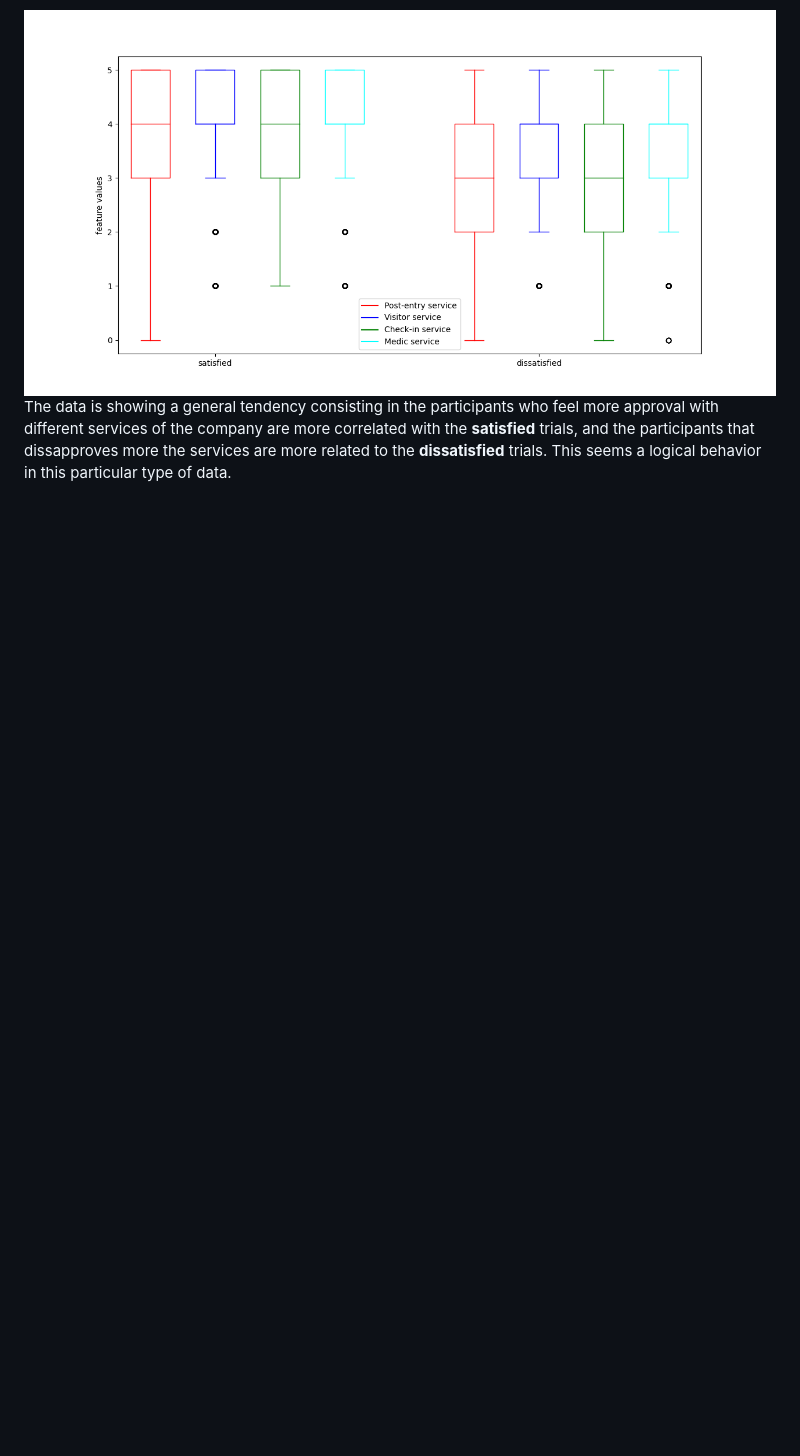
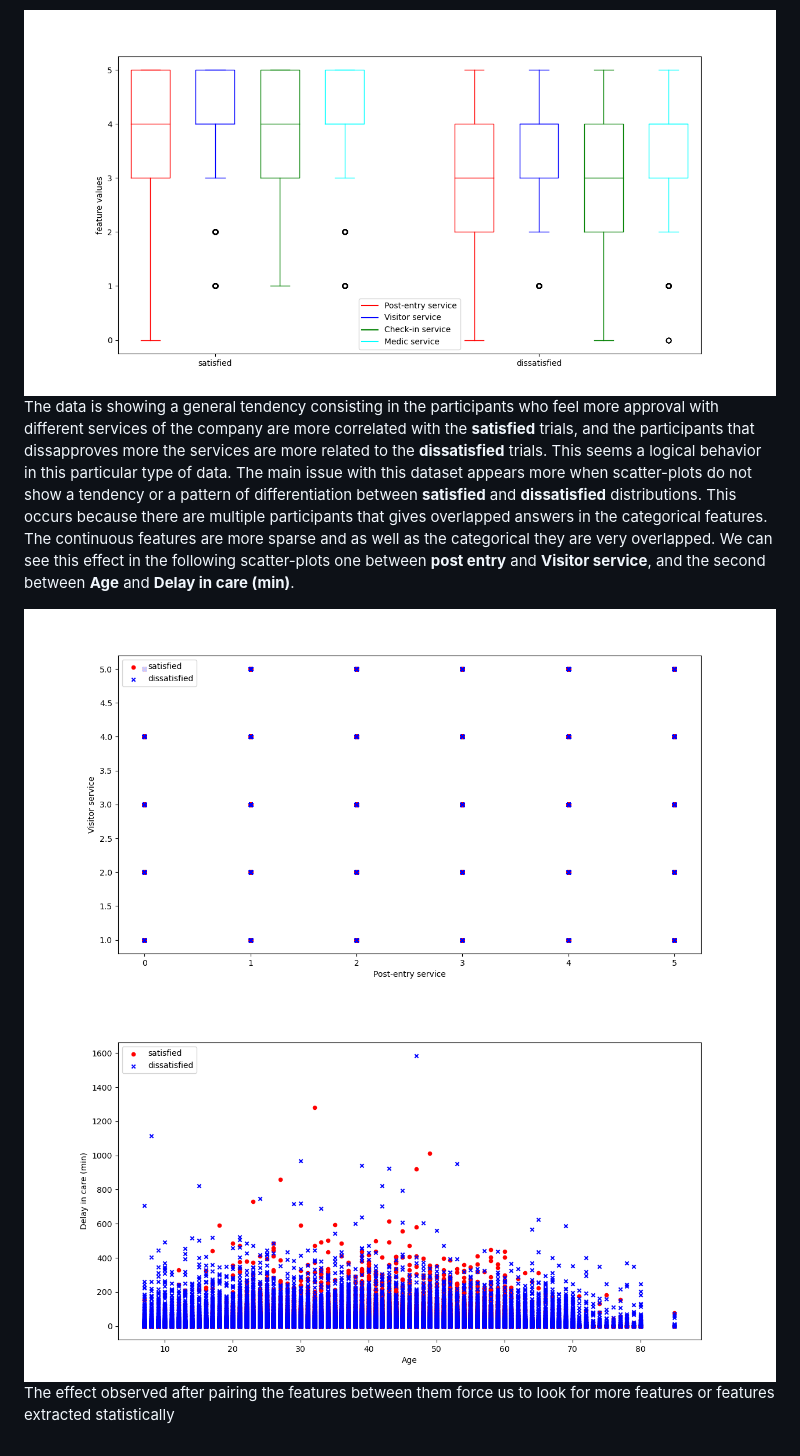
Before and after one commit to meiyor/ABATech_AI_test, a Markdown page: README.md, the part around one of its changes. Drawn GitHub-style; blank space fills up the shorter version.

```diff
--- a/README.md
+++ b/README.md
@@ -52,4 +52,10 @@ The same effect can be observable when the code is executed in a **multivariate
 
 <img src="https://github.com/meiyor/ABATech_AI_test/blob/main/images/grouped_barplot.png" width="800" height="450">
 
-The data is showing a general tendency consisting in the participants who feel more approval with different services of the company are more correlated with the **satisfied** trials, and the participants that dissapproves more the services are more related to the **dissatisfied** trials. This seems a logical behavior in this particular type of data.
+The data is showing a general tendency consisting in the participants who feel more approval with different services of the company are more correlated with the **satisfied** trials, and the participants that dissapproves more the services are more related to the **dissatisfied** trials. This seems a logical behavior in this particular type of data.  The main issue with this dataset appears more when scatter-plots do not show a tendency or a pattern of differentiation between **satisfied** and **dissatisfied** distributions. This occurs because there are multiple participants that gives overlapped answers in the categorical features. The continuous features are more sparse and as well as the categorical they are very overlapped. We can see this effect in the following scatter-plots one between **post entry** and **Visitor service**, and the second between **Age** and **Delay in care (min)**.
+
+ <img src="https://github.com/meiyor/ABATech_AI_test/blob/main/images/scatter_plot_post_entry_visitor_service.png" width="800" height="450">
+
+ <img src="https://github.com/meiyor/ABATech_AI_test/blob/main/images/scatter_plot_age_delay_time.png" width="800" height="450">
+
+ The effect observed after pairing the features between them force us to look for more features or features extracted statistically
```
Also changed, not shown: other parts of README.md (+1 -1 lines).
